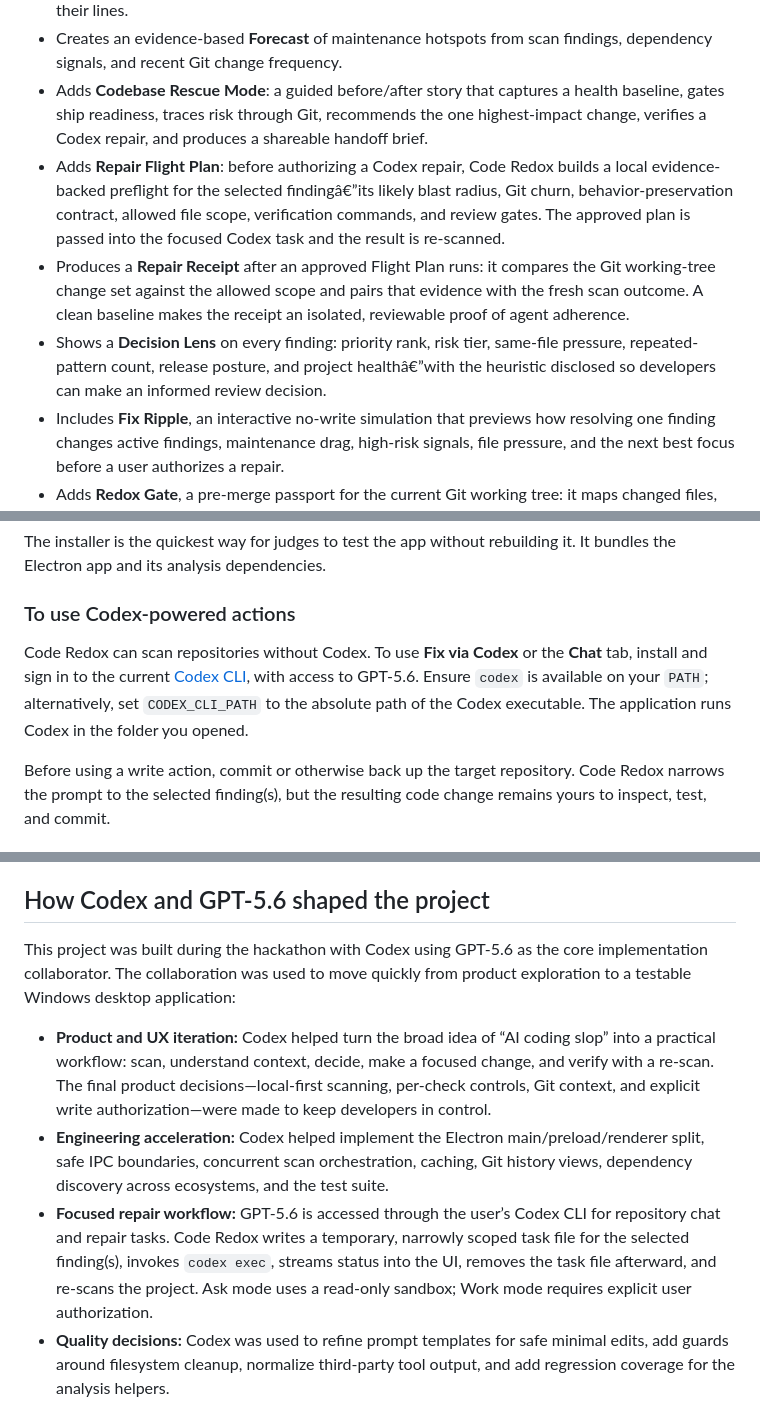
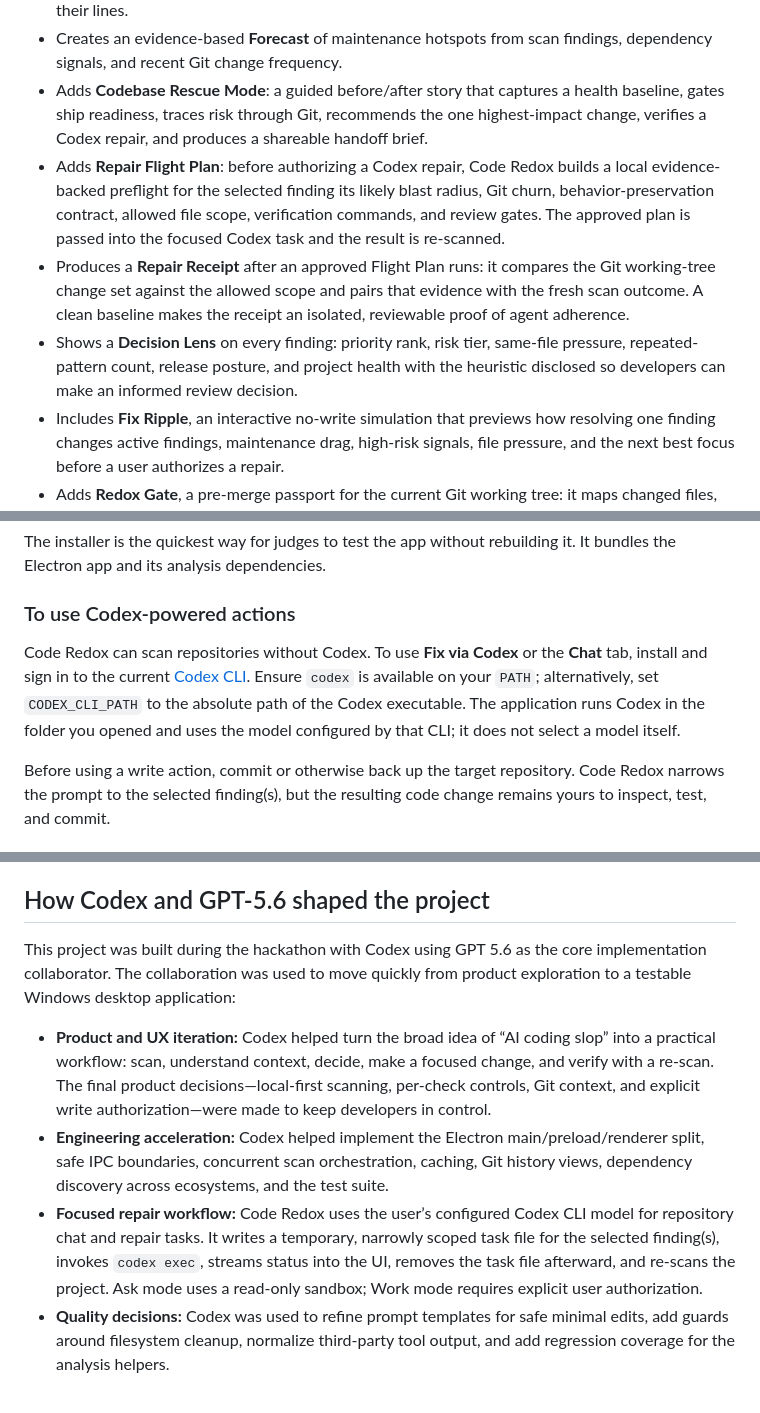
Before and after one commit to withinJoel/CodeRedox, a Markdown page: README.md, 3 parts joined by grey strips. Rendered like a GitHub page.

Commit message:
fix: correct formatting and wording in README.md for clarity and consistency

```diff
--- a/README.md
+++ b/README.md
@@ -24,9 +24,9 @@ Open any repository, run an audit, inspect the exact files and lines involved, t
 - Provides a **Time Machine** view that links current findings to the Git commits that last changed their lines.
 - Creates an evidence-based **Forecast** of maintenance hotspots from scan findings, dependency signals, and recent Git change frequency.
 - Adds **Codebase Rescue Mode**: a guided before/after story that captures a health baseline, gates ship readiness, traces risk through Git, recommends the one highest-impact change, verifies a Codex repair, and produces a shareable handoff brief.
-- Adds **Repair Flight Plan**: before authorizing a Codex repair, Code Redox builds a local evidence-backed preflight for the selected findingâ€”its likely blast radius, Git churn, behavior-preservation contract, allowed file scope, verification commands, and review gates. The approved plan is passed into the focused Codex task and the result is re-scanned.
+- Adds **Repair Flight Plan**: before authorizing a Codex repair, Code Redox builds a local evidence-backed preflight for the selected finding its likely blast radius, Git churn, behavior-preservation contract, allowed file scope, verification commands, and review gates. The approved plan is passed into the focused Codex task and the result is re-scanned.
 - Produces a **Repair Receipt** after an approved Flight Plan runs: it compares the Git working-tree change set against the allowed scope and pairs that evidence with the fresh scan outcome. A clean baseline makes the receipt an isolated, reviewable proof of agent adherence.
-- Shows a **Decision Lens** on every finding: priority rank, risk tier, same-file pressure, repeated-pattern count, release posture, and project healthâ€”with the heuristic disclosed so developers can make an informed review decision.
+- Shows a **Decision Lens** on every finding: priority rank, risk tier, same-file pressure, repeated-pattern count, release posture, and project health with the heuristic disclosed so developers can make an informed review decision.
 - Includes **Fix Ripple**, an interactive no-write simulation that previews how resolving one finding changes active findings, maintenance drag, high-risk signals, file pressure, and the next best focus before a user authorizes a repair.
 - Adds **Redox Gate**, a pre-merge passport for the current Git working tree: it maps changed files, intersects them with current scan findings, highlights sensitive surfaces, suggests the project’s verification route, and gives an explainable **Awaiting Diff / Hold / Review / Clear to Review** posture. It is intentionally evidence for a human merge decision—not a replacement for testing or review.
 - Audits supported dependency manifests, checks public registry versions, identifies duplicate declarations/capability overlap and apparent unused packages, and can update or uninstall packages from the UI.
@@ -60,7 +60,7 @@ The installer is the quickest way for judges to test the app without rebuilding
 
 ### To use Codex-powered actions
 
-Code Redox can scan repositories without Codex. To use **Fix via Codex** or the **Chat** tab, install and sign in to the current [Codex CLI](https://developers.openai.com/codex/cli/), with access to GPT-5.6. Ensure `codex` is available on your `PATH`; alternatively, set `CODEX_CLI_PATH` to the absolute path of the Codex executable. The application runs Codex in the folder you opened.
+Code Redox can scan repositories without Codex. To use **Fix via Codex** or the **Chat** tab, install and sign in to the current [Codex CLI](https://developers.openai.com/codex/cli/). Ensure `codex` is available on your `PATH`; alternatively, set `CODEX_CLI_PATH` to the absolute path of the Codex executable. The application runs Codex in the folder you opened and uses the model configured by that CLI; it does not select a model itself.
 
 Before using a write action, commit or otherwise back up the target repository. Code Redox narrows the prompt to the selected finding(s), but the resulting code change remains yours to inspect, test, and commit.
 
@@ -116,11 +116,11 @@ This tells the full product story in one pass: find risk, understand its history
 
 ## How Codex and GPT-5.6 shaped the project
 
-This project was built during the hackathon with Codex using GPT-5.6 as the core implementation collaborator. The collaboration was used to move quickly from product exploration to a testable Windows desktop application:
+This project was built during the hackathon with Codex using GPT 5.6 as the core implementation collaborator. The collaboration was used to move quickly from product exploration to a testable Windows desktop application:
 
 - **Product and UX iteration:** Codex helped turn the broad idea of “AI coding slop” into a practical workflow: scan, understand context, decide, make a focused change, and verify with a re-scan. The final product decisions—local-first scanning, per-check controls, Git context, and explicit write authorization—were made to keep developers in control.
 - **Engineering acceleration:** Codex helped implement the Electron main/preload/renderer split, safe IPC boundaries, concurrent scan orchestration, caching, Git history views, dependency discovery across ecosystems, and the test suite.
-- **Focused repair workflow:** GPT-5.6 is accessed through the user’s Codex CLI for repository chat and repair tasks. Code Redox writes a temporary, narrowly scoped task file for the selected finding(s), invokes `codex exec`, streams status into the UI, removes the task file afterward, and re-scans the project. Ask mode uses a read-only sandbox; Work mode requires explicit user authorization.
+- **Focused repair workflow:** Code Redox uses the user’s configured Codex CLI model for repository chat and repair tasks. It writes a temporary, narrowly scoped task file for the selected finding(s), invokes `codex exec`, streams status into the UI, removes the task file afterward, and re-scans the project. Ask mode uses a read-only sandbox; Work mode requires explicit user authorization.
 - **Quality decisions:** Codex was used to refine prompt templates for safe minimal edits, add guards around filesystem cleanup, normalize third-party tool output, and add regression coverage for the analysis helpers.
 
 The human builder directed the feature scope, decided which automation should be opt-in, reviewed code and test behavior, and chose the final design and release path.
```
Also changed, not shown: other parts of README.md (+2 -2 lines).
